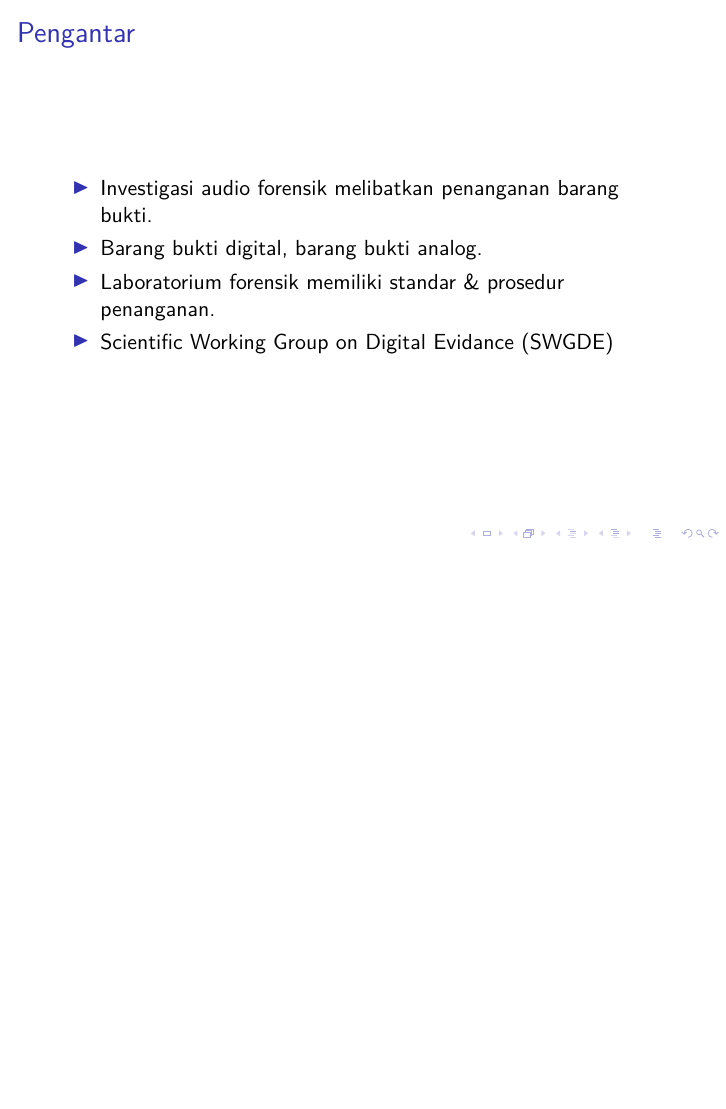
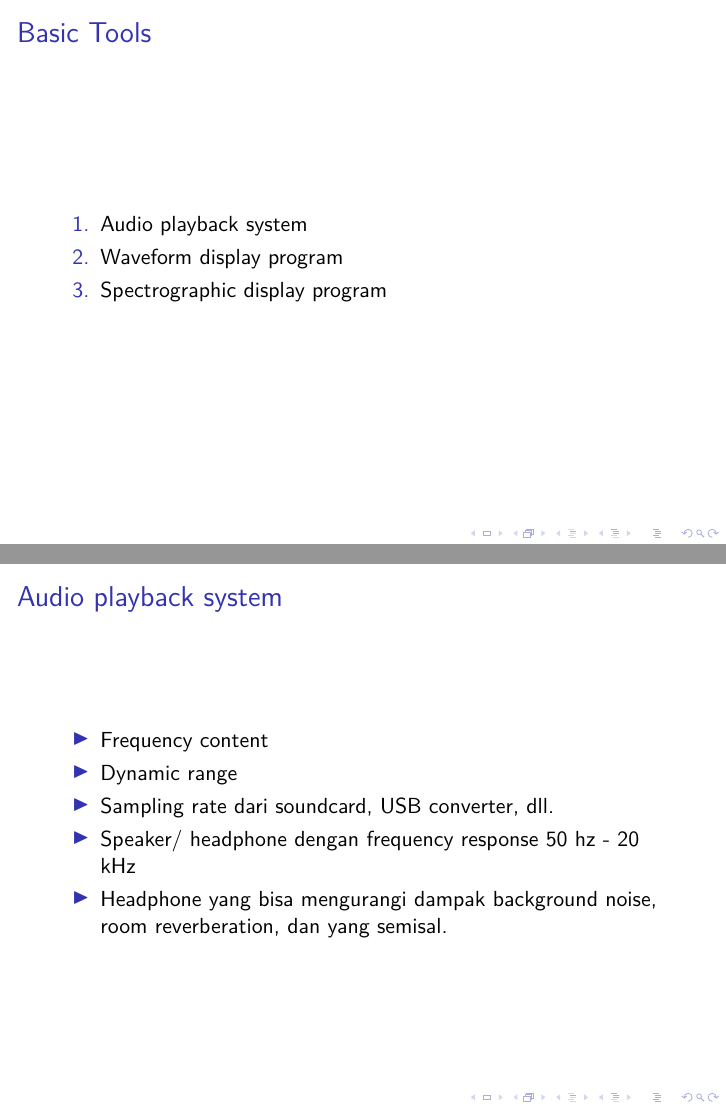
Before and after one commit to miftanurfarid/forensika_suara, LaTeX slides (slide/03.penanganan_barang_bukti/03.penanganan_barang_bukti.tex): page 3 of 3 before the commit and pages 4 and 5 of 6 after it, the two joined at a grey line, the shorter picture padded with empty space. Compiled offline with pdfLaTeX; a LaTeX package or settings file that is missing is left out.

Commit message:
materi penanganan barang bukti

```diff
--- a/slide/03.penanganan_barang_bukti/03.penanganan_barang_bukti.tex
+++ b/slide/03.penanganan_barang_bukti/03.penanganan_barang_bukti.tex
@@ -48,3 +48,22 @@
 \end{frame}
 
 
+\begin{frame}
+	\frametitle{Basic Tools}
+	\begin{enumerate}
+		\item Audio playback system
+		\item Waveform display program
+		\item Spectrographic display program
+	\end{enumerate}
+\end{frame}
+
+\begin{frame}
+	\frametitle{Audio playback system}
+	\begin{itemize}
+		\item Frequency content
+		\item Dynamic range
+		\item Sampling rate dari soundcard, USB converter, dll.
+		\item Speaker/ headphone dengan frequency response 50 hz - 20 kHz
+		\item Headphone yang bisa mengurangi dampak background noise, room reverberation, dan yang semisal.
+	\end{itemize}
+\end{frame}
```
Also changed, not shown: slide/03.penanganan_barang_bukti/03.penanganan_barang_bukti.tex (7 more changed lines).
